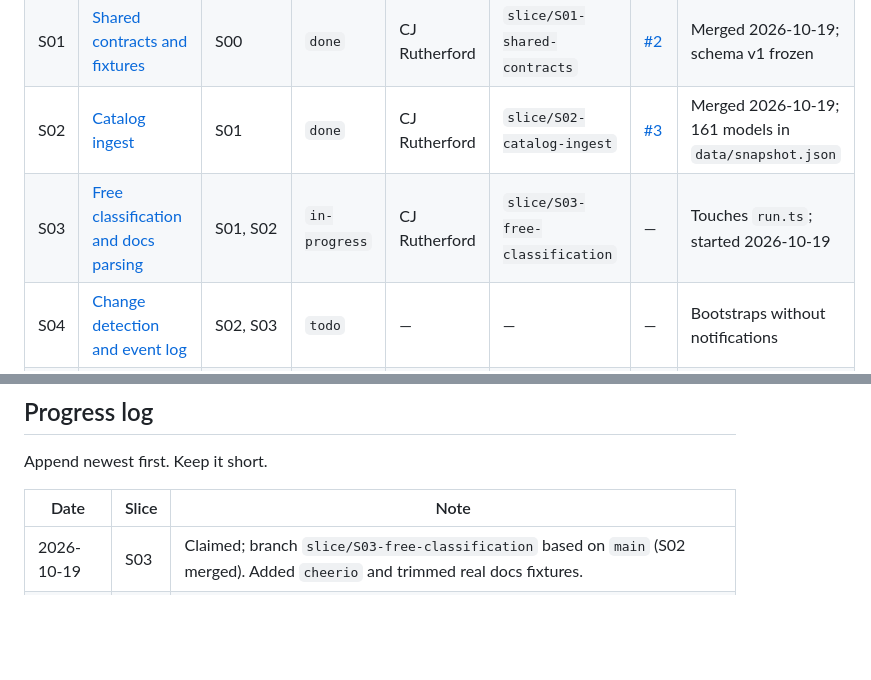
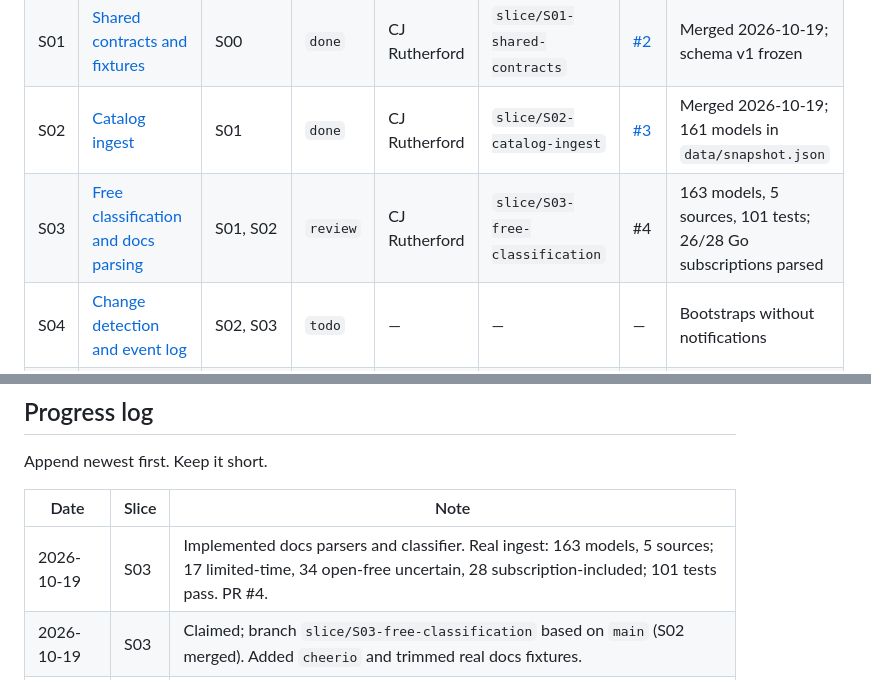
Before and after one commit to cjrutherford/opencode-model-guide, a Markdown page: docs/slices/README.md, 2 parts joined by grey strips. Rendered like a GitHub page; blank space fills up the shorter version.

Commit message:
docs: mark S03 in review

```diff
--- a/docs/slices/README.md
+++ b/docs/slices/README.md
@@ -25,7 +25,7 @@ independently pickable unit of work. Pick one up, read its file, claim it here,
 | S00 | [Repository foundation and CI](./S00-repo-foundation.md) | — | `done` | CJ Rutherford | `slice/S00-repo-foundation` | [#1](https://github.com/cjrutherford/opencode-model-guide/pull/1) | Merged 2026-10-19; CI green |
 | S01 | [Shared contracts and fixtures](./S01-shared-contracts.md) | S00 | `done` | CJ Rutherford | `slice/S01-shared-contracts` | [#2](https://github.com/cjrutherford/opencode-model-guide/pull/2) | Merged 2026-10-19; schema v1 frozen |
 | S02 | [Catalog ingest](./S02-catalog-ingest.md) | S01 | `done` | CJ Rutherford | `slice/S02-catalog-ingest` | [#3](https://github.com/cjrutherford/opencode-model-guide/pull/3) | Merged 2026-10-19; 161 models in `data/snapshot.json` |
-| S03 | [Free classification and docs parsing](./S03-free-classification.md) | S01, S02 | `in-progress` | CJ Rutherford | `slice/S03-free-classification` | — | Touches `run.ts`; started 2026-10-19 |
+| S03 | [Free classification and docs parsing](./S03-free-classification.md) | S01, S02 | `review` | CJ Rutherford | `slice/S03-free-classification` | #4 | 163 models, 5 sources, 101 tests; 26/28 Go subscriptions parsed |
 | S04 | [Change detection and event log](./S04-change-detection.md) | S02, S03 | `todo` | — | — | — | Bootstraps without notifications |
 | S05 | [Benchmarks and name resolution](./S05-benchmarks.md) | S01 | `todo` | — | — | — | Can run parallel with S02 |
 | S06 | [Cost model and scoring](./S06-cost-and-scoring.md) | S01, S05 | `todo` | — | — | — | Needs S02 for real prices |
@@ -145,6 +145,7 @@ Append newest first. Keep it short.
 
 | Date | Slice | Note |
 |---|---|---|
+| 2026-10-19 | S03 | Implemented docs parsers and classifier. Real ingest: 163 models, 5 sources; 17 limited-time, 34 open-free uncertain, 28 subscription-included; 101 tests pass. PR #4. |
 | 2026-10-19 | S03 | Claimed; branch `slice/S03-free-classification` based on `main` (S02 merged). Added `cheerio` and trimmed real docs fixtures. |
 | 2026-10-19 | S02 | Merged to `main` (`e96c79a`). `data/snapshot.json` has 161 models; S03 starts from this commit. |
 | 2026-10-19 | S02 | Catalog ingest implemented; real snapshot has 161 models (128 + 33), 111 live, 50 zero-price, 23 tiered, 21 over-200k, 1 deprecated-but-live conflict. PR [#3](https://github.com/cjrutherford/opencode-model-guide/pull/3). |
```
